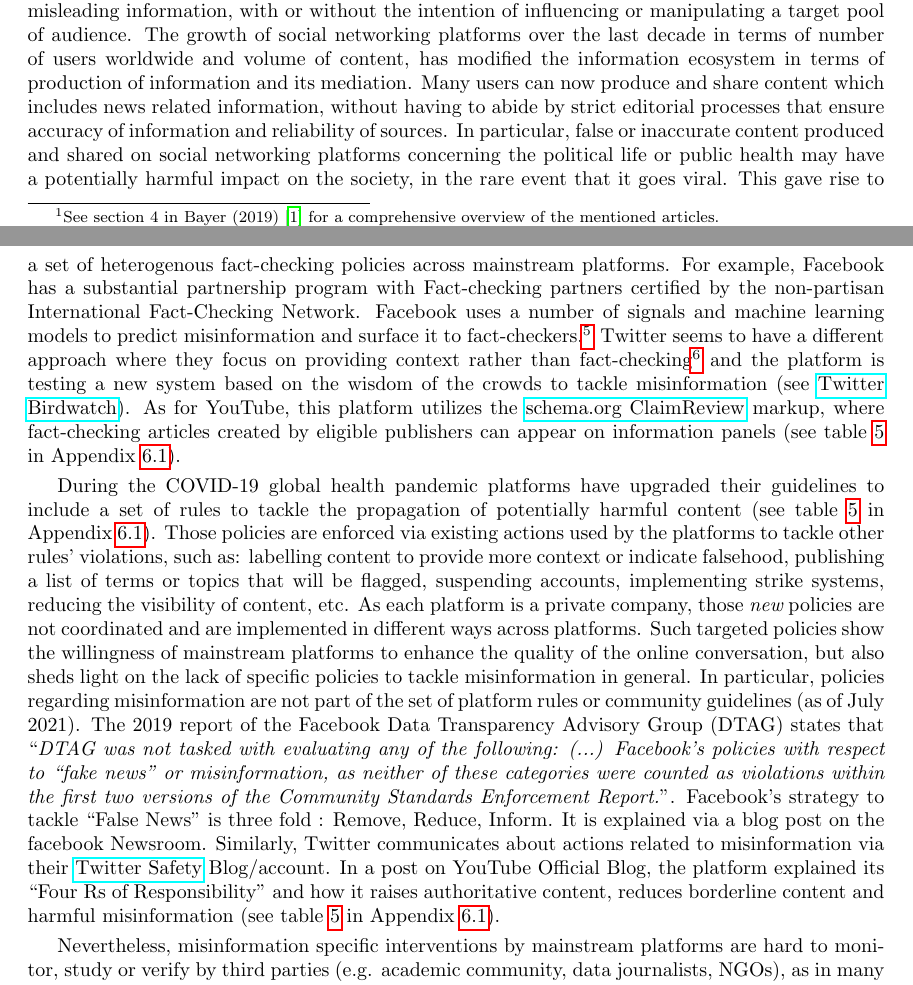
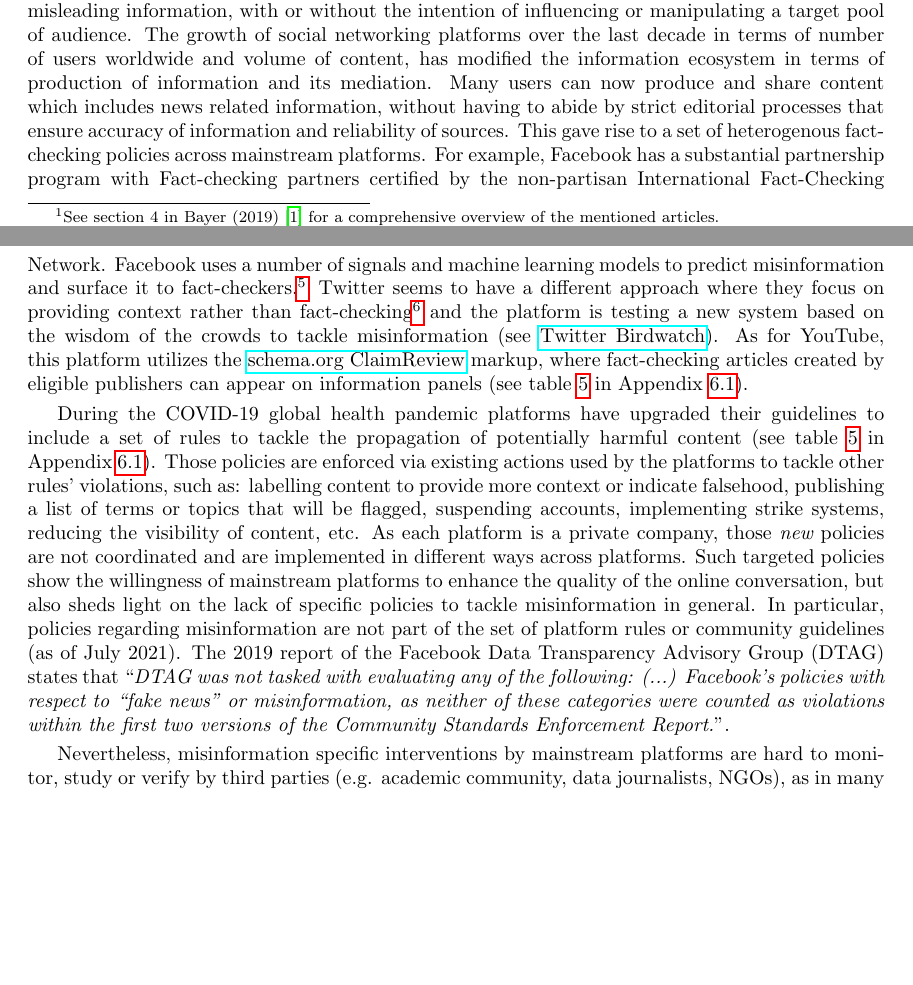
Before and after one commit to medialab/webclim_misinformation_related_interventions, a LaTeX document (article/draft.tex): two parts of pages 2 and 3 of 23, joined at a grey line, cut so that both start at the same text, the shorter picture padded with empty space. Compiled offline with pdfLaTeX.

Commit message:
remove two small parts of intro

```diff
--- a/article/draft.tex
+++ b/article/draft.tex
@@ -102,11 +102,13 @@ Furthermore, mainstream platforms are increasingly engaging in editorial tasks b
 
 \smallskip
 
-Hence, in the present article, we focus on mainstream platforms' policies and interventions regarding content with low credibility or false information, commonly referred to as {\it Fake News} (see Lazer et al. (2018)~\cite{lazer}). The {\it Fake News} phenomenon is still ill-defined by the academic community, as it encompasses several combined features such as spreading inaccurate, false or misleading information, with or without the intention of influencing or manipulating a target pool of audience.  The growth of social networking platforms over the last decade in terms of number of users worldwide and volume of content, has modified the information ecosystem in terms of production of information and its mediation. Many users can now produce and share content which includes news related information, without having to abide by strict editorial processes that ensure accuracy of information and reliability of sources. In particular, false or inaccurate content produced and shared on social networking platforms concerning the political life or public health may have a potentially harmful impact on the society, in the rare event that it goes viral. This gave rise to a set of heterogenous fact-checking policies across mainstream platforms. For example, Facebook has a substantial partnership program with Fact-checking partners certified by the non-partisan International Fact-Checking Network. Facebook uses a number of signals and machine learning models to predict misinformation and surface it to fact-checkers.\footnote{See the \href{https://www.facebook.com/journalismproject/programs/third-party-fact-checking/how-it-works}{section Frequently asked questions: `How does Facebook use technology to detect potential misinformation?''}} Twitter seems to have a different approach where they focus on providing context rather than fact-checking\footnote{To the best of our knowledge, Twitter does not have a page which summarizes its fact-checking strategy. The Twitter Safety Team tweeted on June 3, 2020 the following:  ``We heard: 1. Twitter shouldn’t determine the truthfulness of Tweets 2. Twitter should provide context to help people make up their own minds in cases where the substance of a Tweet is disputed. Hence, our focus is on providing context, not fact-checking.'' Tweet ID \href{https://twitter.com/TwitterSafety/status/1267986503721988096}{1267986503721988096}.} and the platform is testing a new system based on the wisdom of the crowds to tackle misinformation (see \href{https://blog.twitter.com/en\_us/topics/product/2021/introducing-birdwatch-a-community-based-approach-to-misinformation}{Twitter Birdwatch}). As for YouTube, this platform utilizes the \href{https://schema.org/ClaimReview}{schema.org ClaimReview} markup, where fact-checking articles created by eligible publishers can appear on information panels (see table \ref{summary} in Appendix \ref{links}).
+Hence, in the present article, we focus on mainstream platforms' policies and interventions regarding content with low credibility or false information, commonly referred to as {\it Fake News} (see Lazer et al. (2018)~\cite{lazer}). The {\it Fake News} phenomenon is still ill-defined by the academic community, as it encompasses several combined features such as spreading inaccurate, false or misleading information, with or without the intention of influencing or manipulating a target pool of audience.  The growth of social networking platforms over the last decade in terms of number of users worldwide and volume of content, has modified the information ecosystem in terms of production of information and its mediation. Many users can now produce and share content which includes news related information, without having to abide by strict editorial processes that ensure accuracy of information and reliability of sources. This gave rise to a set of heterogenous fact-checking policies across mainstream platforms. For example, Facebook has a substantial partnership program with Fact-checking partners certified by the non-partisan International Fact-Checking Network. Facebook uses a number of signals and machine learning models to predict misinformation and surface it to fact-checkers.\footnote{See the \href{https://www.facebook.com/journalismproject/programs/third-party-fact-checking/how-it-works}{section Frequently asked questions: `How does Facebook use technology to detect potential misinformation?''}} Twitter seems to have a different approach where they focus on providing context rather than fact-checking\footnote{To the best of our knowledge, Twitter does not have a page which summarizes its fact-checking strategy. The Twitter Safety Team tweeted on June 3, 2020 the following:  ``We heard: 1. Twitter shouldn’t determine the truthfulness of Tweets 2. Twitter should provide context to help people make up their own minds in cases where the substance of a Tweet is disputed. Hence, our focus is on providing context, not fact-checking.'' Tweet ID \href{https://twitter.com/TwitterSafety/status/1267986503721988096}{1267986503721988096}.} and the platform is testing a new system based on the wisdom of the crowds to tackle misinformation (see \href{https://blog.twitter.com/en\_us/topics/product/2021/introducing-birdwatch-a-community-based-approach-to-misinformation}{Twitter Birdwatch}). As for YouTube, this platform utilizes the \href{https://schema.org/ClaimReview}{schema.org ClaimReview} markup, where fact-checking articles created by eligible publishers can appear on information panels (see table \ref{summary} in Appendix \ref{links}).
+
+% In particular, false or inaccurate content produced and shared on social networking platforms concerning the political life or public health may have a potentially harmful impact on the society, in the rare event that it goes viral.
 
 \smallskip
 
-During the COVID-19 global health pandemic platforms have upgraded their guidelines to include a set of rules to tackle the propagation of potentially harmful content (see table \ref{summary} in Appendix \ref{links}). Those policies are enforced via existing actions used by the platforms to tackle other rules' violations, such as: labelling content to provide more context or indicate falsehood, publishing a list of terms or topics that will be flagged, suspending accounts, implementing strike systems, reducing the visibility of content, etc. As each platform is a private company, those {\it new} policies are not coordinated and are implemented in different ways across platforms. Such targeted policies show the willingness of mainstream platforms to enhance the quality of the online conversation, but also sheds light on the lack of specific policies to tackle misinformation in general. In particular, policies regarding misinformation are not part of the set of platform rules or community guidelines (as of July 2021). The 2019 report of the Facebook Data Transparency Advisory Group (DTAG) states that ``{\it DTAG was not tasked with evaluating any of the following: (...) Facebook’s policies with respect to “fake news” or misinformation, as neither of these categories were counted as violations within the first two versions of the Community Standards Enforcement Report.}''. Facebook's strategy to tackle ``False News'' is three fold : Remove, Reduce, Inform. It is explained via a blog post on the facebook Newsroom. Similarly, Twitter communicates about actions related to misinformation via their \href{https://blog.twitter.com/en\_us/authors.TwitterSafety}{Twitter Safety} Blog/account. In a post on YouTube Official Blog, the platform explained its ``Four Rs of Responsibility" and how it raises authoritative content, reduces borderline content and harmful misinformation (see table \ref{summary} in Appendix \ref{links}).
+During the COVID-19 global health pandemic platforms have upgraded their guidelines to include a set of rules to tackle the propagation of potentially harmful content (see table \ref{summary} in Appendix \ref{links}). Those policies are enforced via existing actions used by the platforms to tackle other rules' violations, such as: labelling content to provide more context or indicate falsehood, publishing a list of terms or topics that will be flagged, suspending accounts, implementing strike systems, reducing the visibility of content, etc. As each platform is a private company, those {\it new} policies are not coordinated and are implemented in different ways across platforms. Such targeted policies show the willingness of mainstream platforms to enhance the quality of the online conversation, but also sheds light on the lack of specific policies to tackle misinformation in general. In particular, policies regarding misinformation are not part of the set of platform rules or community guidelines (as of July 2021). The 2019 report of the Facebook Data Transparency Advisory Group (DTAG) states that ``{\it DTAG was not tasked with evaluating any of the following: (...) Facebook’s policies with respect to “fake news” or misinformation, as neither of these categories were counted as violations within the first two versions of the Community Standards Enforcement Report.}''. %Facebook's strategy to tackle ``False News'' is three fold : Remove, Reduce, Inform. It is explained via a blog post on the facebook Newsroom. Similarly, Twitter communicates about actions related to misinformation via their \href{https://blog.twitter.com/en\_us/authors.TwitterSafety}{Twitter Safety} Blog/account. In a post on YouTube Official Blog, the platform explained its ``Four Rs of Responsibility" and how it raises authoritative content, reduces borderline content and harmful misinformation (see table \ref{summary} in Appendix \ref{links}).
 
 \smallskip
 
```
Also changed, not shown: 4 other files.
